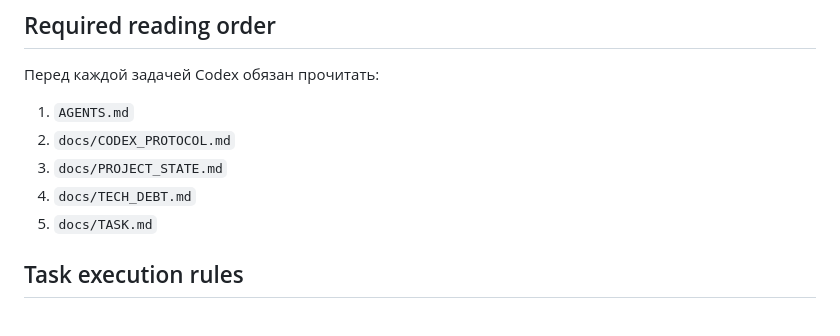
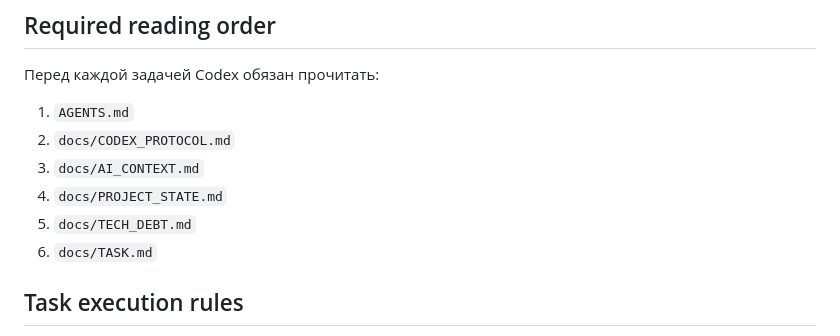
Before and after one commit to VetZell/game_test, a Markdown page: docs/CODEX_PROTOCOL.md, the part around the change. Drawn GitHub-style.

Commit message:
Include AI context in Codex workflow

```diff
--- a/docs/CODEX_PROTOCOL.md
+++ b/docs/CODEX_PROTOCOL.md
@@ -12,9 +12,10 @@
 Перед каждой задачей Codex обязан прочитать:
 1. `AGENTS.md`
 2. `docs/CODEX_PROTOCOL.md`
-3. `docs/PROJECT_STATE.md`
-4. `docs/TECH_DEBT.md`
-5. `docs/TASK.md`
+3. `docs/AI_CONTEXT.md`
+4. `docs/PROJECT_STATE.md`
+5. `docs/TECH_DEBT.md`
+6. `docs/TASK.md`
 
 ## Task execution rules
 1. Выполнять задачу только когда в `docs/TASK.md` указано `Status: READY`.
```
